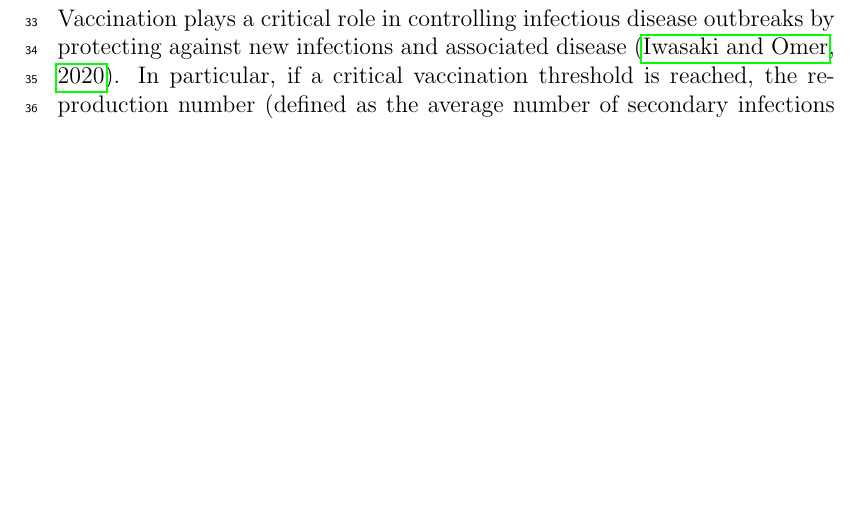
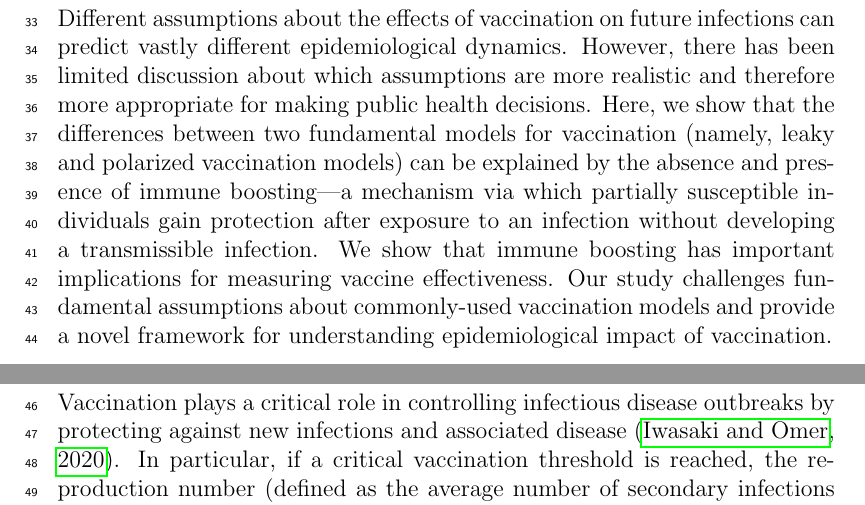
Before and after one commit to parksw3/immune-boosting, a LaTeX document (immune_boosting.tex): part of page 2 of 21 before the commit and two parts of pages 2 and 3 of 22 after it, the two joined at a grey line, cut at the place of the change, the shorter picture padded with empty space. Compiled offline with pdfLaTeX.

Commit message:
sig state

```diff
--- a/immune_boosting.tex
+++ b/immune_boosting.tex
@@ -123,6 +123,14 @@ vaccinated individuals who are exposed to infection but not infected remain just
 To resolve the independence assumption, we introduce an immune boosting mechanism, through which vaccinated, yet susceptible, individuals can gain protection without developing a transmissible infection.
 The boosting model further predicts identical epidemic dynamics as the polarized vaccination model, thereby bridging the differences between two models.
 We further develop a generalized vaccination model to explore how the assumptions of immunity affect epidemic dynamics and estimates of vaccine effectiveness.
+
+\section*{Significance statement}
+
+Different assumptions about the effects of vaccination on future infections can predict vastly different epidemiological dynamics.
+However, there has been limited discussion about which assumptions are more realistic and therefore more appropriate for making public health decisions.
+Here, we show that the differences between two fundamental models for vaccination (namely, leaky and polarized vaccination models) can be explained by the absence and presence of immune boosting---a mechanism via which partially susceptible individuals gain protection after exposure to an infection without developing a transmissible infection.
+We show that immune boosting has important implications for measuring vaccine effectiveness.
+Our study challenges fundamental assumptions about commonly-used vaccination models and provide a novel framework for understanding epidemiological impact of vaccination.
 
 \pagebreak
 
```
